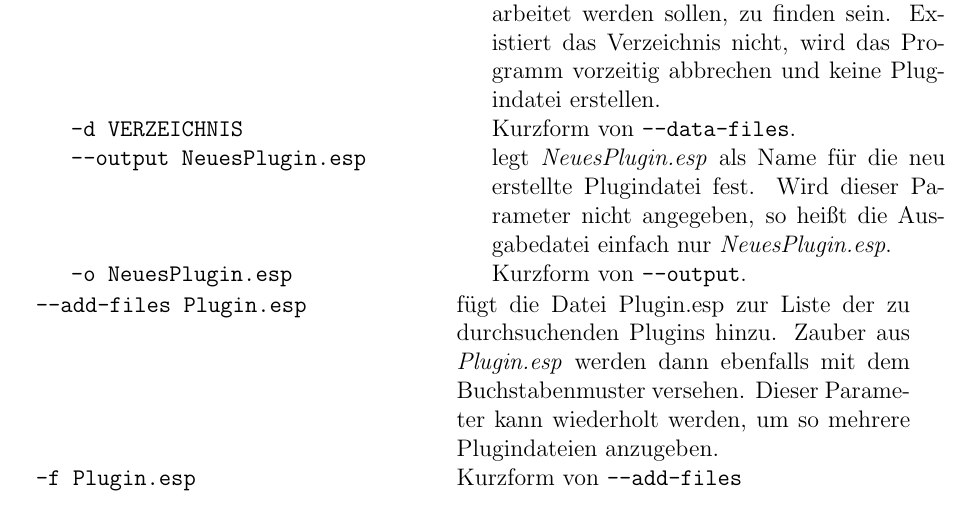
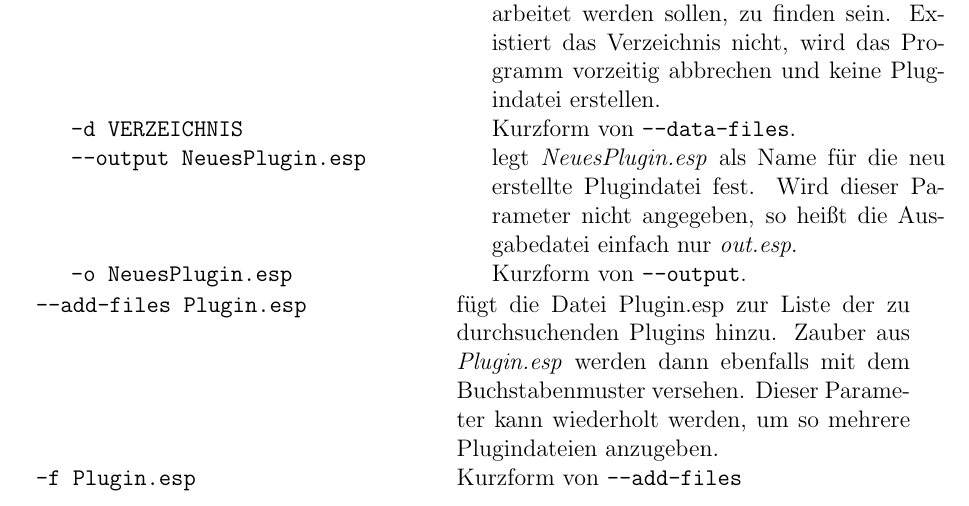
Before and after one commit to Thoronador/morrowtools, a LaTeX document (doc/readme_deutsch.tex): part of page 3 of 5, cut so that both start at the same text. Compiled offline with pdfLaTeX.

Commit message:
Fixed a mistake in the German readme file.

```diff
--- a/doc/readme_deutsch.tex
+++ b/doc/readme_deutsch.tex
@@ -97,7 +97,7 @@ von Morrowind angeben, indem man den Parameter \texttt{-d} benutzt.
 \begin{tabular}{p{7cm} p{8cm}}
 \texttt{--data-files VERZEICHNIS} & legt das Verzeichnis VERZEICHNIS als Data Files-Verzeichnis von Morrowind fest. In diesem Verzeichnis m\"{u}ssen Morrowind.esm und alle andere Plugindateien, welche verarbeitet werden sollen, zu finden sein. Existiert das Verzeichnis nicht, wird das Programm vorzeitig abbrechen und keine Plugindatei erstellen.\\
 \texttt{-d VERZEICHNIS}           & Kurzform von \texttt{--data-files}.\\
-\texttt{--output NeuesPlugin.esp} & legt \textit{NeuesPlugin.esp} als Name f\"{u}r die neu erstellte Plugindatei fest. Wird dieser Parameter nicht angegeben, so heißt die Ausgabedatei einfach nur \textit{NeuesPlugin.esp}.\\
+\texttt{--output NeuesPlugin.esp} & legt \textit{NeuesPlugin.esp} als Name f\"{u}r die neu erstellte Plugindatei fest. Wird dieser Parameter nicht angegeben, so heißt die Ausgabedatei einfach nur \textit{out.esp}.\\
 \texttt{-o NeuesPlugin.esp}       & Kurzform von \texttt{--output}.\\
 \end{tabular}
 \newline
```
